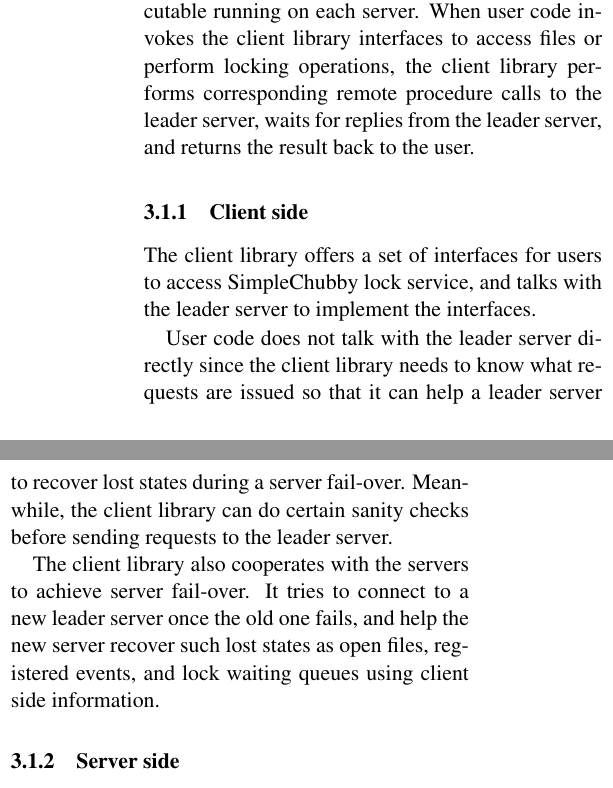
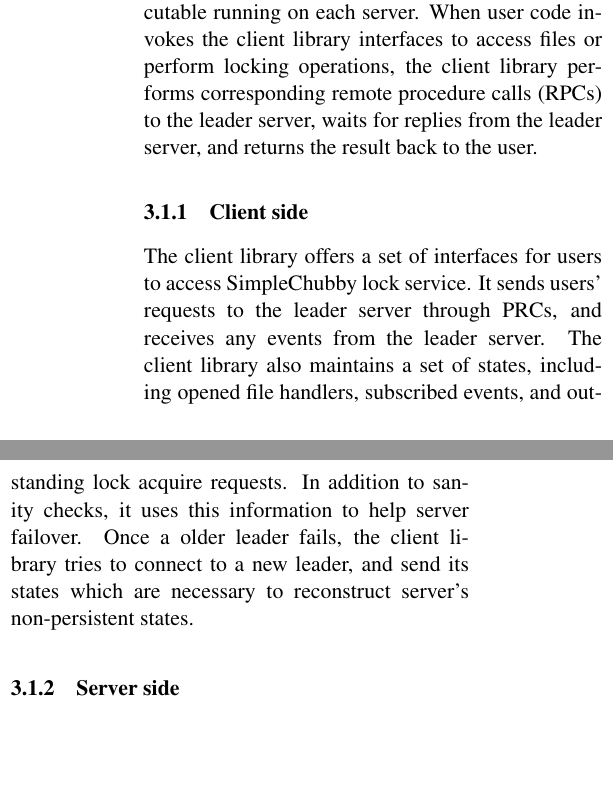
Before and after one commit to AmesianX/simple-chubby, a LaTeX document (report/simple-chubby.tex, which reads report/system_overview.tex): two parts of the columns of page 2 of 5, joined at a grey line, cut so that both start at the same text, the shorter picture padded with empty space. Compiled offline with pdfLaTeX.

Commit message:
jing revised overview-client

```diff
--- a/report/system_overview.tex
+++ b/report/system_overview.tex
@@ -17,24 +17,25 @@
 SimpleChubby implementation consists of a client library linked to user programs,
 and a server executable running on each server.
 When user code invokes the client library interfaces to access files or perform locking operations,
-the client library performs corresponding remote procedure calls to the leader server,
+the client library performs corresponding remote procedure calls (RPCs) to the leader server,
 waits for replies from the leader server, and returns the result back to the user.
 
 \subsubsection{Client side}
-The client library offers a set of interfaces for users to access SimpleChubby lock service,
-and talks with the leader server to implement the interfaces.
+The client library offers a set of interfaces for users to access SimpleChubby
+lock service. It sends users' requests to the leader server through PRCs,
+and receives any events from the leader server.
+The client library also maintains a set of states, including opened file handlers,
+subscribed events, and outstanding lock acquire requests.
+In addition to sanity checks, it uses this information to help server failover.
+Once a older leader fails, the client library tries to connect to a new leader,
+and send its states which are necessary to reconstruct server's non-persistent
+states.
 
-User code does not talk with the leader server directly since the client library
-needs to know what requests are issued so that it can help a leader server
-to recover lost states during a server fail-over.
-Meanwhile, the client library can do certain sanity checks before sending requests
-to the leader server.
-
-The client library also cooperates with the servers to achieve server fail-over.
-It tries to connect to a new leader server once the old one fails,
-and help the new server recover such lost states
-as open files, registered events, and lock waiting queues
-using client side information.
+%User code does not talk with the leader server directly since the client library
+%needs to know what requests are issued so that it can help a leader server
+%to recover lost states during a server fail-over.
+%Meanwhile, the client library can do certain sanity checks before sending requests
+%to the leader server.
 
 \subsubsection{Server side}
 
```
Also changed, not shown: report/simple-chubby.tex (+1 -1 lines).
